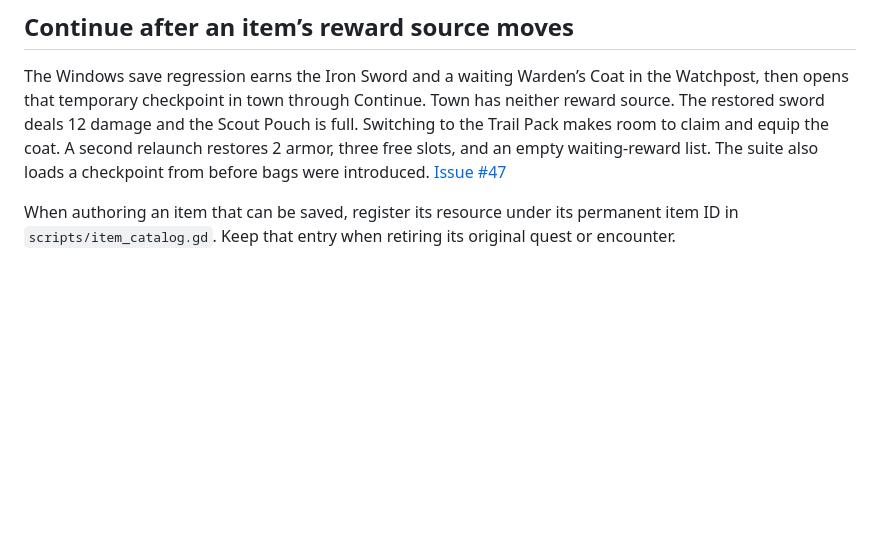
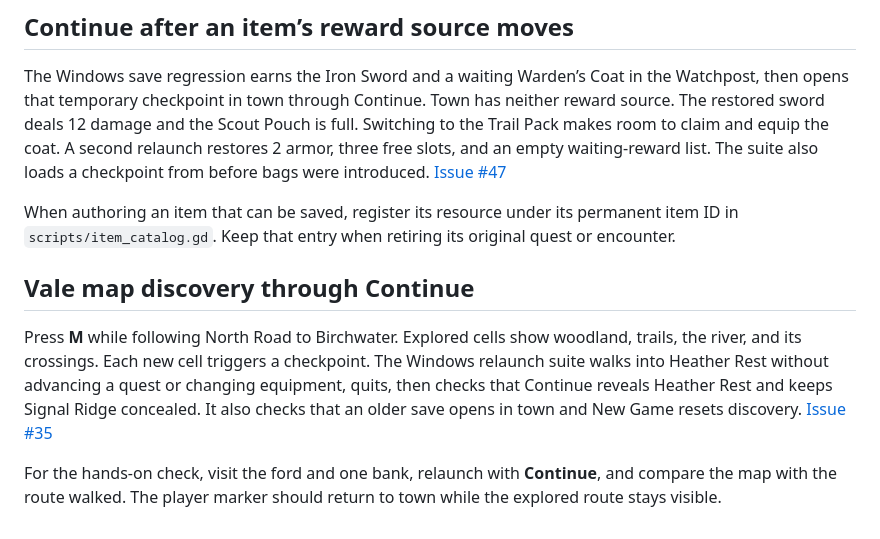
Before and after one commit to dylcruz/stonewatch-vale, a Markdown page: docs/playtest.md, the part around the change. Rendered like a GitHub page; blank space fills up the shorter version.

Commit message:
Reveal Vale trails and preserve map discoveries through Continue

```diff
--- a/docs/playtest.md
+++ b/docs/playtest.md
@@ -180,3 +180,9 @@ The Windows Godot 4.7.2 route regression walked from the town square through the
 The Windows save regression earns the Iron Sword and a waiting Warden’s Coat in the Watchpost, then opens that temporary checkpoint in town through Continue. Town has neither reward source. The restored sword deals 12 damage and the Scout Pouch is full. Switching to the Trail Pack makes room to claim and equip the coat. A second relaunch restores 2 armor, three free slots, and an empty waiting-reward list. The suite also loads a checkpoint from before bags were introduced. [Issue #47](https://github.com/dylcruz/stonewatch-vale/issues/47)
 
 When authoring an item that can be saved, register its resource under its permanent item ID in `scripts/item_catalog.gd`. Keep that entry when retiring its original quest or encounter.
+
+## Vale map discovery through Continue
+
+Press **M** while following North Road to Birchwater. Explored cells show woodland, trails, the river, and its crossings. Each new cell triggers a checkpoint. The Windows relaunch suite walks into Heather Rest without advancing a quest or changing equipment, quits, then checks that Continue reveals Heather Rest and keeps Signal Ridge concealed. It also checks that an older save opens in town and New Game resets discovery. [Issue #35](https://github.com/dylcruz/stonewatch-vale/issues/35)
+
+For the hands-on check, visit the ford and one bank, relaunch with **Continue**, and compare the map with the route walked. The player marker should return to town while the explored route stays visible.
```
Also changed, not shown: docs/playtest-images/birchwater-map.png (added), 10 other files.
